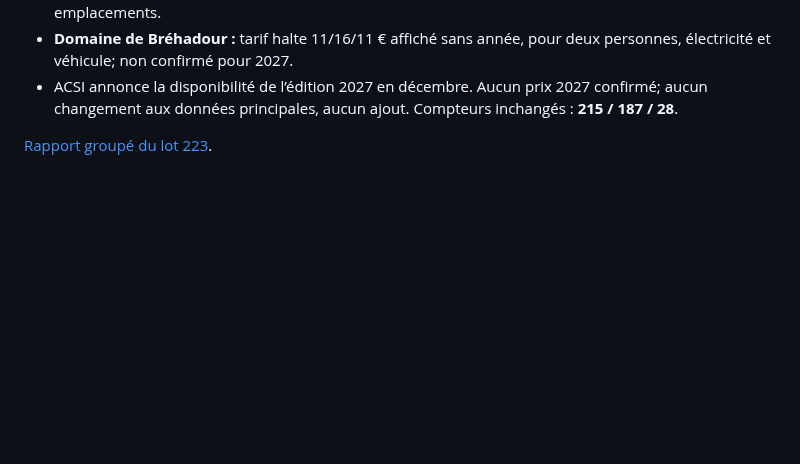
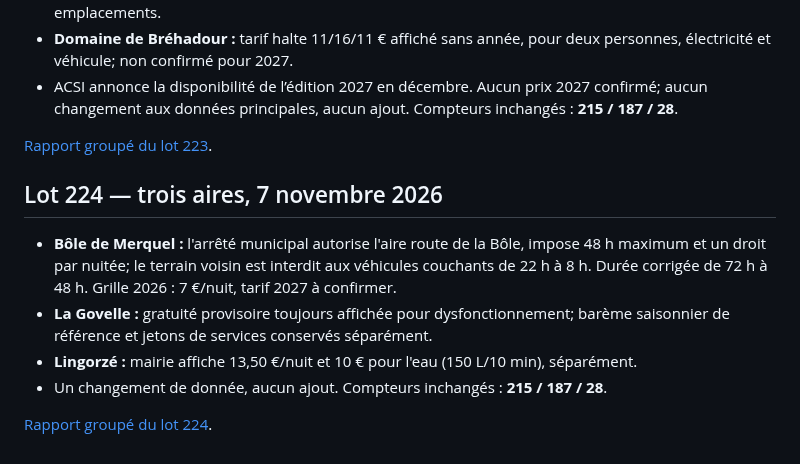
Before and after one commit to christophe93270-bit/camping-car-france, a Markdown page: PREPARATION-LOIRE-ATLANTIQUE-44-2027.md, the part around the change. Drawn GitHub-style; blank space fills up the shorter version.

Commit message:
Ajoute le résumé du lot 224

```diff
--- a/PREPARATION-LOIRE-ATLANTIQUE-44-2027.md
+++ b/PREPARATION-LOIRE-ATLANTIQUE-44-2027.md
@@ -1487,3 +1487,13 @@ Sources :
 - ACSI annonce la disponibilité de l’édition 2027 en décembre. Aucun prix 2027 confirmé; aucun changement aux données principales, aucun ajout. Compteurs inchangés : **215 / 187 / 28**.
 
 [Rapport groupé du lot 223](AUDIT-44-2027-LOT223.md).
+
+
+## Lot 224 — trois aires, 7 novembre 2026
+
+- **Bôle de Merquel :** l'arrêté municipal autorise l'aire route de la Bôle, impose 48 h maximum et un droit par nuitée; le terrain voisin est interdit aux véhicules couchants de 22 h à 8 h. Durée corrigée de 72 h à 48 h. Grille 2026 : 7 €/nuit, tarif 2027 à confirmer.
+- **La Govelle :** gratuité provisoire toujours affichée pour dysfonctionnement; barème saisonnier de référence et jetons de services conservés séparément.
+- **Lingorzé :** mairie affiche 13,50 €/nuit et 10 € pour l'eau (150 L/10 min), séparément.
+- Un changement de donnée, aucun ajout. Compteurs inchangés : **215 / 187 / 28**.
+
+[Rapport groupé du lot 224](AUDIT-44-2027-LOT224.md).
```
